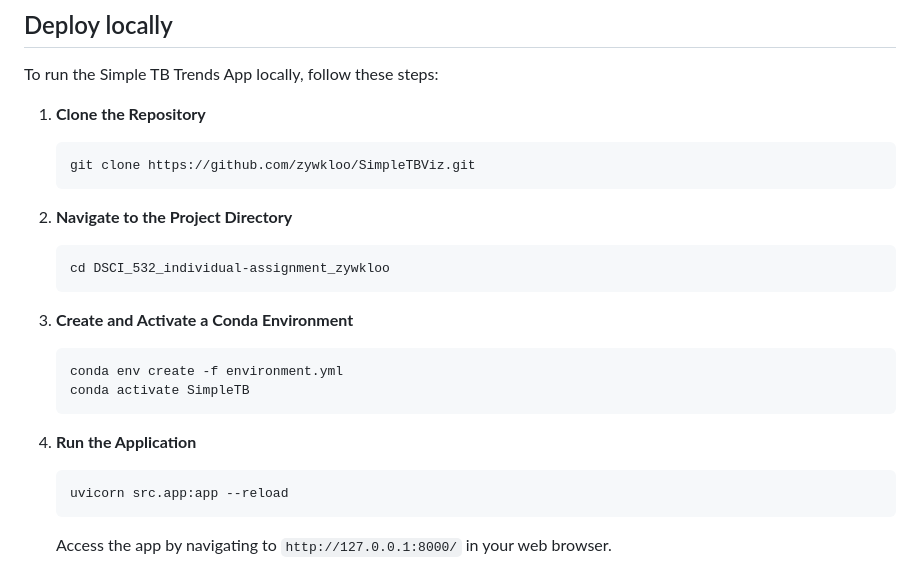
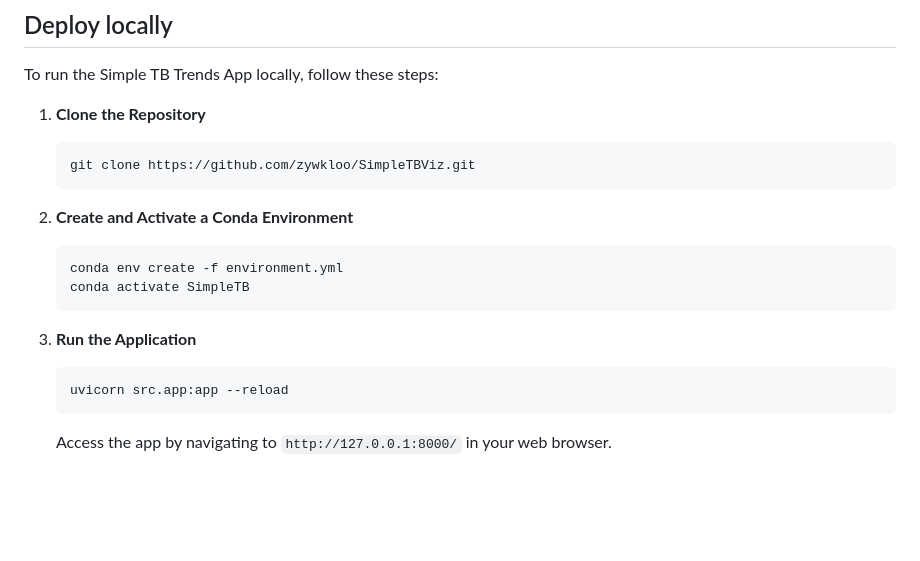
Before and after one commit to zywkloo/SimpleTBViz, a Markdown page: README.md, the part around the change. GitHub-like rendering; blank space fills up the shorter version.

````diff
--- a/README.md
+++ b/README.md
@@ -65,20 +65,14 @@ To run the Simple TB Trends App locally, follow these steps:
     git clone https://github.com/zywkloo/SimpleTBViz.git
     ```
 
-2. **Navigate to the Project Directory**
-
-    ```bash
-    cd DSCI_532_individual-assignment_zywkloo
-    ```
-
-3. **Create and Activate a Conda Environment**
+2. **Create and Activate a Conda Environment**
 
     ```bash
     conda env create -f environment.yml
     conda activate SimpleTB
     ```
 
-4. **Run the Application**
+3. **Run the Application**
 
     ```bash
     uvicorn src.app:app --reload
````
